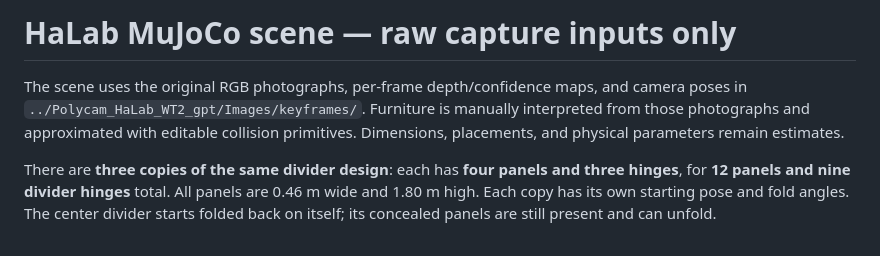
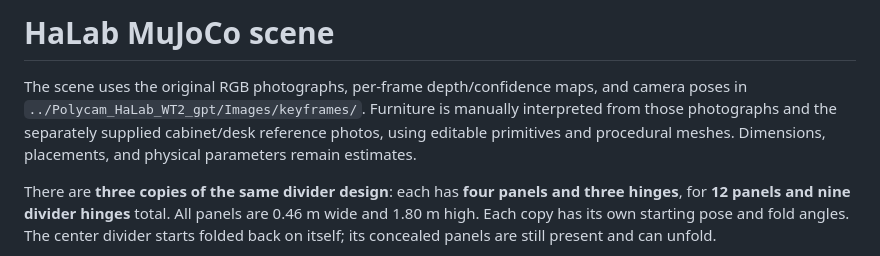
Before and after one commit to whitealex95/halab-twin, a Markdown page: mujoco_scene/README.md, the part around one of its changes. Drawn GitHub-style.

Commit message:
Update scene documentation for supplementary references and renamed repository

```diff
--- a/mujoco_scene/README.md
+++ b/mujoco_scene/README.md
@@ -1,6 +1,6 @@
-# HaLab MuJoCo scene — raw capture inputs only
+# HaLab MuJoCo scene
 
-The scene uses the original RGB photographs, per-frame depth/confidence maps, and camera poses in `../Polycam_HaLab_WT2_gpt/Images/keyframes/`. Furniture is manually interpreted from those photographs and approximated with editable collision primitives. Dimensions, placements, and physical parameters remain estimates.
+The scene uses the original RGB photographs, per-frame depth/confidence maps, and camera poses in `../Polycam_HaLab_WT2_gpt/Images/keyframes/`. Furniture is manually interpreted from those photographs and the separately supplied cabinet/desk reference photos, using editable primitives and procedural meshes. Dimensions, placements, and physical parameters remain estimates.
 
 There are **three copies of the same divider design**: each has **four panels and three hinges**, for **12 panels and nine divider hinges** total. All panels are 0.46 m wide and 1.80 m high. Each copy has its own starting pose and fold angles. The center divider starts folded back on itself; its concealed panels are still present and can unfold.
 
```
Also changed, not shown: other parts of mujoco_scene/README.md (+1 -1 lines).
